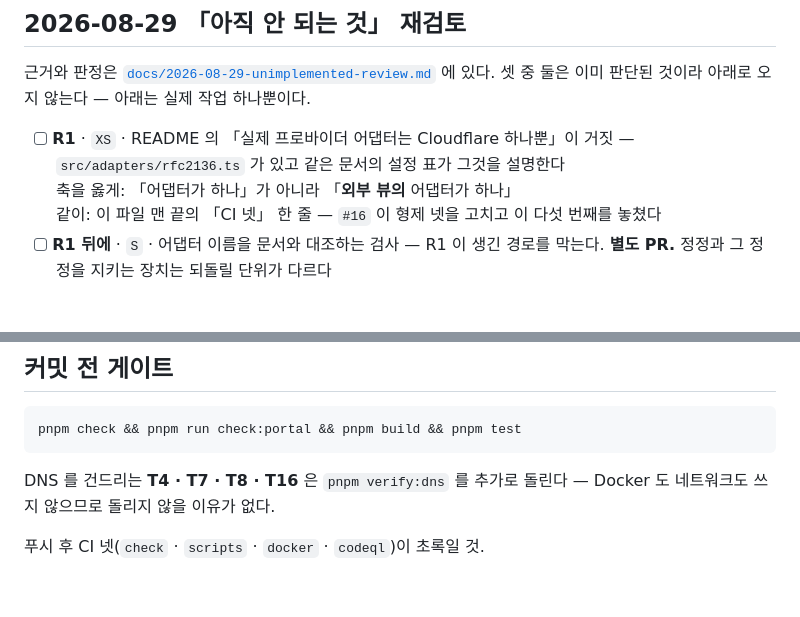
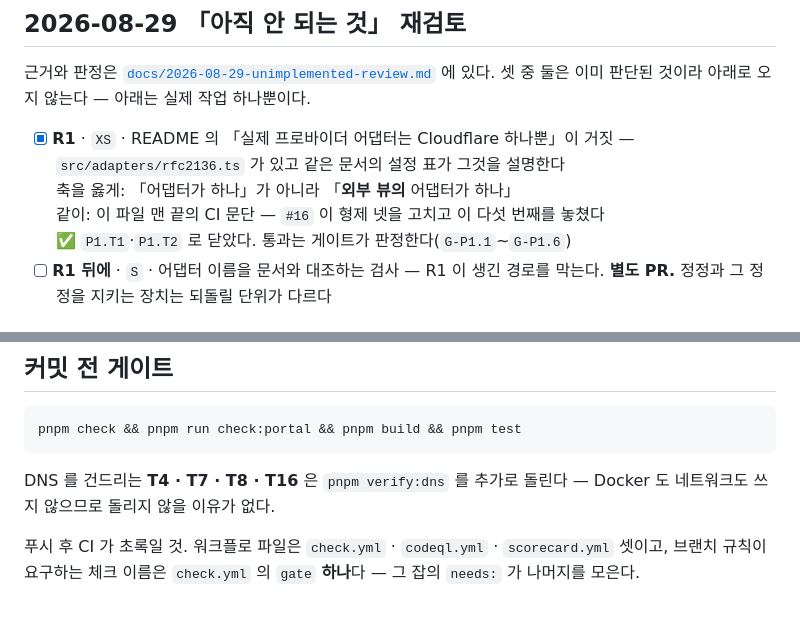
Before and after one commit to henryj-dev/parallax, a Markdown page: docs/todo.md, 2 parts joined by grey strips. Rendered like a GitHub page.

Commit message:
P1.T2: 없는 워크플로를 초록이라 요구하던 줄을 고친다
`docs/todo.md` 맨 끝이 「푸시 후 CI 넷(`check` · `scripts` · `docker` · `codeql`)이 초록일
것」이었다. `#9` 가 `scripts` 와 `docker` 를 `check.yml` 안의 잡으로 접은 뒤로 그 둘은
워크플로가 아니고, 그것을 기다리는 사람은 오지 않는 초록을 기다리거나 지시가 낡았다고
판단해 게이트 문단 전체를 무시한다.

실제 구조로 바꿨다 — 워크플로 파일 셋, 브랜치 규칙이 요구하는 이름은 `gate` 하나.

`#16` 이 이 문장의 형제 넷(`README.md` · `README.ko.md` · `AGENTS.md` · `check.yml` 헤더)을
고치고 이 다섯 번째를 놓쳤다. 그 누락 자체가 R1 과 같은 증거다: 수치는 강제됐고 살아남았고,
산문은 강제되지 않아 사본이 남았다.

R1 항목도 닫았다 — 통과 판정은 게이트가 한다(`G-P1.1`~`G-P1.6`).

    G-P1.5  낡은 CI 문장  1 → 0
    G-P1.6  요구 체크 이름 0 → 1

```diff
--- a/docs/todo.md
+++ b/docs/todo.md
@@ -199,10 +199,11 @@ T18-b · T19 · T20 · T21 은 2026-08-24 에 「한다」로 결정되어 아
 근거와 판정은 [`docs/2026-08-29-unimplemented-review.md`](2026-08-29-unimplemented-review.md)
 에 있다. 셋 중 둘은 이미 판단된 것이라 아래로 오지 않는다 — 아래는 실제 작업 하나뿐이다.
 
-- [ ] **R1** · `XS` · README 의 「실제 프로바이더 어댑터는 Cloudflare 하나뿐」이 거짓 —
+- [x] **R1** · `XS` · README 의 「실제 프로바이더 어댑터는 Cloudflare 하나뿐」이 거짓 —
       `src/adapters/rfc2136.ts` 가 있고 같은 문서의 설정 표가 그것을 설명한다
       <br>축을 옳게: 「어댑터가 하나」가 아니라 「**외부 뷰의** 어댑터가 하나」
-      <br>같이: 이 파일 맨 끝의 「CI 넷」 한 줄 — `#16` 이 형제 넷을 고치고 이 다섯 번째를 놓쳤다
+      <br>같이: 이 파일 맨 끝의 CI 문단 — `#16` 이 형제 넷을 고치고 이 다섯 번째를 놓쳤다
+      <br>✅ `P1.T1`·`P1.T2` 로 닫았다. 통과는 게이트가 판정한다(`G-P1.1`~`G-P1.6`)
 - [ ] **R1 뒤에** · `S` · 어댑터 이름을 문서와 대조하는 검사 — R1 이 생긴 경로를 막는다.
       **별도 PR.** 정정과 그 정정을 지키는 장치는 되돌릴 단위가 다르다
 
@@ -227,4 +228,6 @@ pnpm check && pnpm run check:portal && pnpm build && pnpm test
 DNS 를 건드리는 **T4 · T7 · T8 · T16** 은 `pnpm verify:dns` 를 추가로 돌린다 —
 Docker 도 네트워크도 쓰지 않으므로 돌리지 않을 이유가 없다.
 
-푸시 후 CI 넷(`check` · `scripts` · `docker` · `codeql`)이 초록일 것.
+푸시 후 CI 가 초록일 것. 워크플로 파일은 `check.yml` · `codeql.yml` · `scorecard.yml`
+셋이고, 브랜치 규칙이 요구하는 체크 이름은 `check.yml` 의 `gate` **하나**다 — 그 잡의
+`needs:` 가 나머지를 모은다.
```
